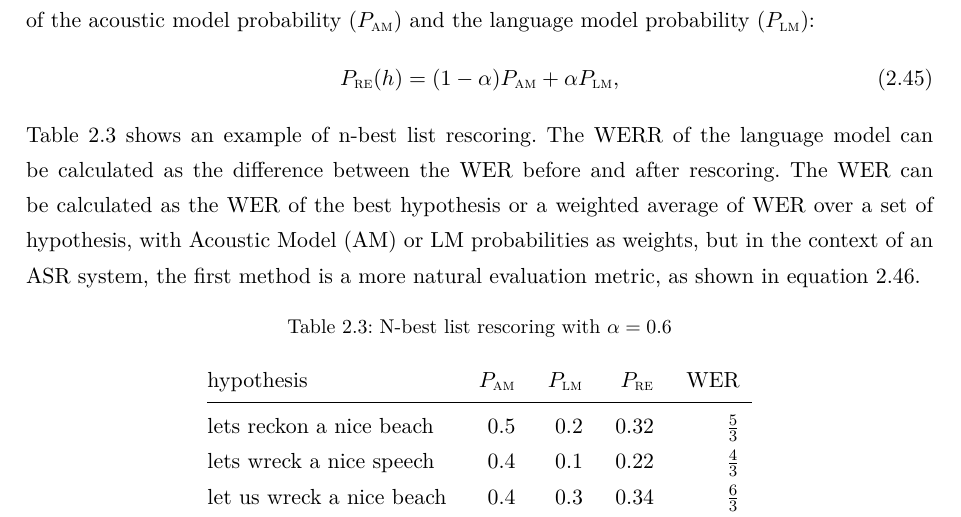
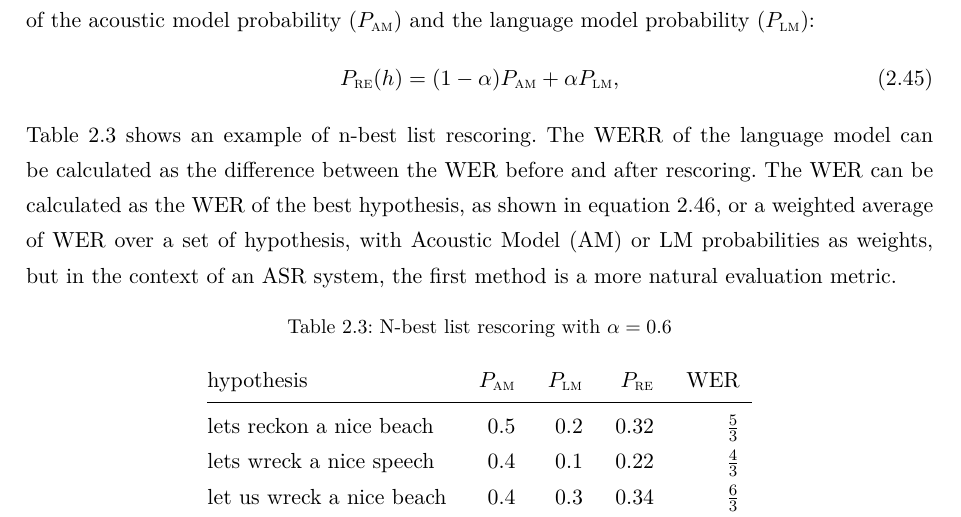
Before and after one commit to curiousTauseef/thesis-2, a LaTeX thesis (thesis.tex, which reads chapter2.tex): part of page 34 of 60, cut so that both start at the same text. Compiled offline with pdfLaTeX.

Commit message:
Describe an alternative approach to WER calculation

```diff
--- a/chapter2.tex
+++ b/chapter2.tex
@@ -312,7 +312,7 @@ Word error rate is commonly used as a speech recognition accuracy metric, althou
 	\begin{equation}
 		P_{\textsc{re}}(h)=(1-\alpha) P_{\textsc{am}}+\alpha P_{\textsc{lm}},
 	\end{equation}
-	Table \ref{table:nbest} shows an example of n-best list rescoring. The \gls{werr} of the language model can be calculated as the difference between the \gls{wer} before and after rescoring. The \gls{wer} can be calculated as the \gls{wer} of the best hypothesis or a weighted average of WER over a set of hypothesis, with \gls{am} or \gls{lm} probabilities as weights, but in the context of an \gls{asr} system, the first method is a more natural evaluation metric, as shown in equation \ref{equation:WERR}.
+	Table \ref{table:nbest} shows an example of n-best list rescoring. The \gls{werr} of the language model can be calculated as the difference between the \gls{wer} before and after rescoring. The \gls{wer} can be calculated as the \gls{wer} of the best hypothesis, as shown in equation \ref{equation:WERR}, or a weighted average of WER over a set of hypothesis, with \gls{am} or \gls{lm} probabilities as weights, but in the context of an \gls{asr} system, the first method is a more natural evaluation metric.
 
 \begin{table}[h!]
   \caption{N-best list rescoring with $\alpha=0.6$}
```
